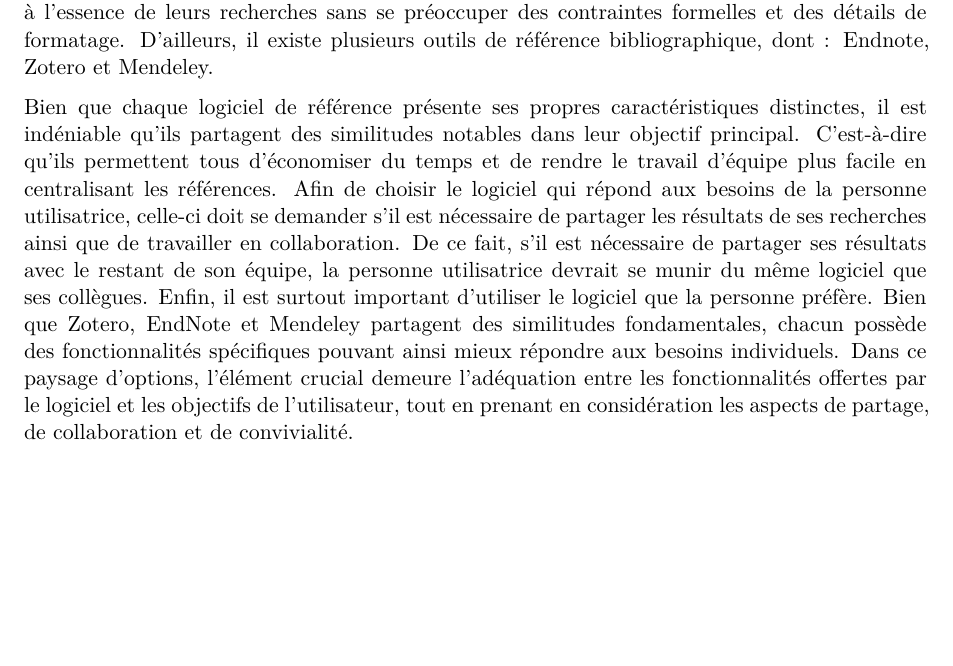
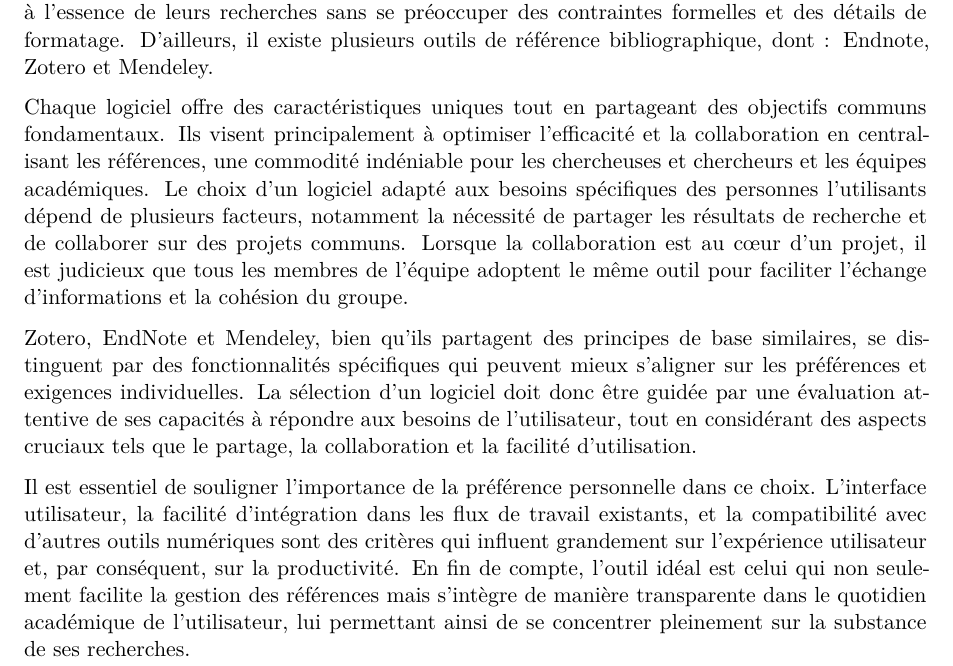
Before and after one commit to clessn/livre-outils, a Quarto document (chapitre_6.qmd): part of page 2 of 6, cut so that both start at the same text, the shorter picture padded with empty space. Rendered offline with R 4.5, knitr and Pandoc in place of Quarto, then LaTeX, with nearby package versions.

Commit message:
changement texte

```diff
--- a/chapitre_6.qmd
+++ b/chapitre_6.qmd
@@ -26,7 +26,11 @@ Un outil de référence bibliographique est un logiciel conçu pour aider les sc
 
 En résumé, un outil de référence bibliographique simplifie grandement le processus de gestion des références bibliographiques, de formatage ainsi que de création de bibliographies. De plus, ces outils offrent la flexibilité de changer de style de citation instantanément, facilitant l'adaptation aux exigences variées des revues scientifiques et permettant aux chercheurs de se consacrer à l'essence de leurs recherches sans se préoccuper des contraintes formelles et des détails de formatage. D'ailleurs, il existe plusieurs outils de référence bibliographique, dont : Endnote, Zotero et Mendeley.
 
-Bien que chaque logiciel de référence présente ses propres caractéristiques distinctes, il est indéniable qu'ils partagent des similitudes notables dans leur objectif principal. C'est-à-dire qu'ils permettent tous d'économiser du temps et de rendre le travail d'équipe plus facile en centralisant les références. Afin de choisir le logiciel qui répond aux besoins de la personne utilisatrice, celle-ci doit se demander s'il est nécessaire de partager les résultats de ses recherches ainsi que de travailler en collaboration. De ce fait, s'il est nécessaire de partager ses résultats avec le restant de son équipe, la personne utilisatrice devrait se munir du même logiciel que ses collègues. Enfin, il est surtout important d'utiliser le logiciel que la personne préfère. Bien que Zotero, EndNote et Mendeley partagent des similitudes fondamentales, chacun possède des fonctionnalités spécifiques pouvant ainsi mieux répondre aux besoins individuels. Dans ce paysage d'options, l'élément crucial demeure l'adéquation entre les fonctionnalités offertes par le logiciel et les objectifs de l'utilisateur, tout en prenant en considération les aspects de partage, de collaboration et de convivialité.
+Chaque logiciel offre des caractéristiques uniques tout en partageant des objectifs communs fondamentaux. Ils visent principalement à optimiser l'efficacité et la collaboration en centralisant les références, une commodité indéniable pour les chercheuses et chercheurs et les équipes académiques. Le choix d'un logiciel adapté aux besoins spécifiques des personnes l'utilisants dépend de plusieurs facteurs, notamment la nécessité de partager les résultats de recherche et de collaborer sur des projets communs. Lorsque la collaboration est au cœur d'un projet, il est judicieux que tous les membres de l'équipe adoptent le même outil pour faciliter l'échange d'informations et la cohésion du groupe.
+
+Zotero, EndNote et Mendeley, bien qu'ils partagent des principes de base similaires, se distinguent par des fonctionnalités spécifiques qui peuvent mieux s'aligner sur les préférences et exigences individuelles. La sélection d'un logiciel doit donc être guidée par une évaluation attentive de ses capacités à répondre aux besoins de l'utilisateur, tout en considérant des aspects cruciaux tels que le partage, la collaboration et la facilité d'utilisation.
+
+Il est essentiel de souligner l'importance de la préférence personnelle dans ce choix. L'interface utilisateur, la facilité d'intégration dans les flux de travail existants, et la compatibilité avec d'autres outils numériques sont des critères qui influent grandement sur l'expérience utilisateur et, par conséquent, sur la productivité. En fin de compte, l'outil idéal est celui qui non seulement facilite la gestion des références mais s'intègre de manière transparente dans le quotidien académique de l'utilisateur, lui permettant ainsi de se concentrer pleinement sur la substance de ses recherches.
 
 ## Pourquoi Zotero?
 
```
